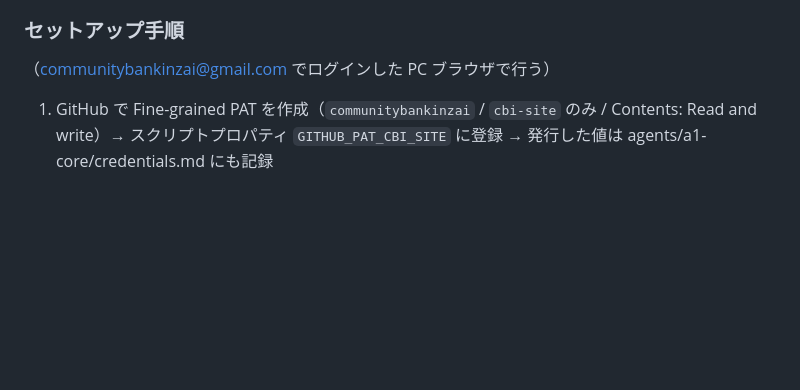
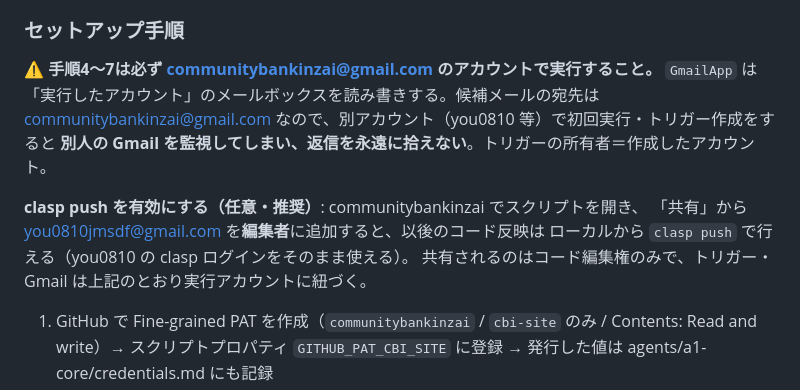
Before and after one commit to communitybankinzai/cbi-site, a Markdown page: docs/news-publish-setup.md, the part around the change. Drawn GitHub-style; blank space fills up the shorter version.

Commit message:
docs: 実行アカウント（Gmail所有）の注意とclasp共有手順を追記

```diff
--- a/docs/news-publish-setup.md
+++ b/docs/news-publish-setup.md
@@ -85,7 +85,15 @@ IG カード API はローカル dev サーバで 200(JPEG)/403(不正署名)/40
 
 ### セットアップ手順
 
-（communitybankinzai@gmail.com でログインした PC ブラウザで行う）
+⚠️ **手順4〜7は必ず communitybankinzai@gmail.com のアカウントで実行すること。**
+`GmailApp` は「実行したアカウント」のメールボックスを読み書きする。候補メールの宛先は
+communitybankinzai@gmail.com なので、別アカウント（you0810 等）で初回実行・トリガー作成をすると
+**別人の Gmail を監視してしまい、返信を永遠に拾えない**。トリガーの所有者＝作成したアカウント。
+
+**clasp push を有効にする（任意・推奨）**: communitybankinzai でスクリプトを開き、
+「共有」から you0810jmsdf@gmail.com を**編集者**に追加すると、以後のコード反映は
+ローカルから `clasp push` で行える（you0810 の clasp ログインをそのまま使える）。
+共有されるのはコード編集権のみで、トリガー・Gmail は上記のとおり実行アカウントに紐づく。
 
 1. GitHub で Fine-grained PAT を作成（`communitybankinzai` / `cbi-site` のみ /
    Contents: Read and write）→ スクリプトプロパティ `GITHUB_PAT_CBI_SITE` に登録
```
